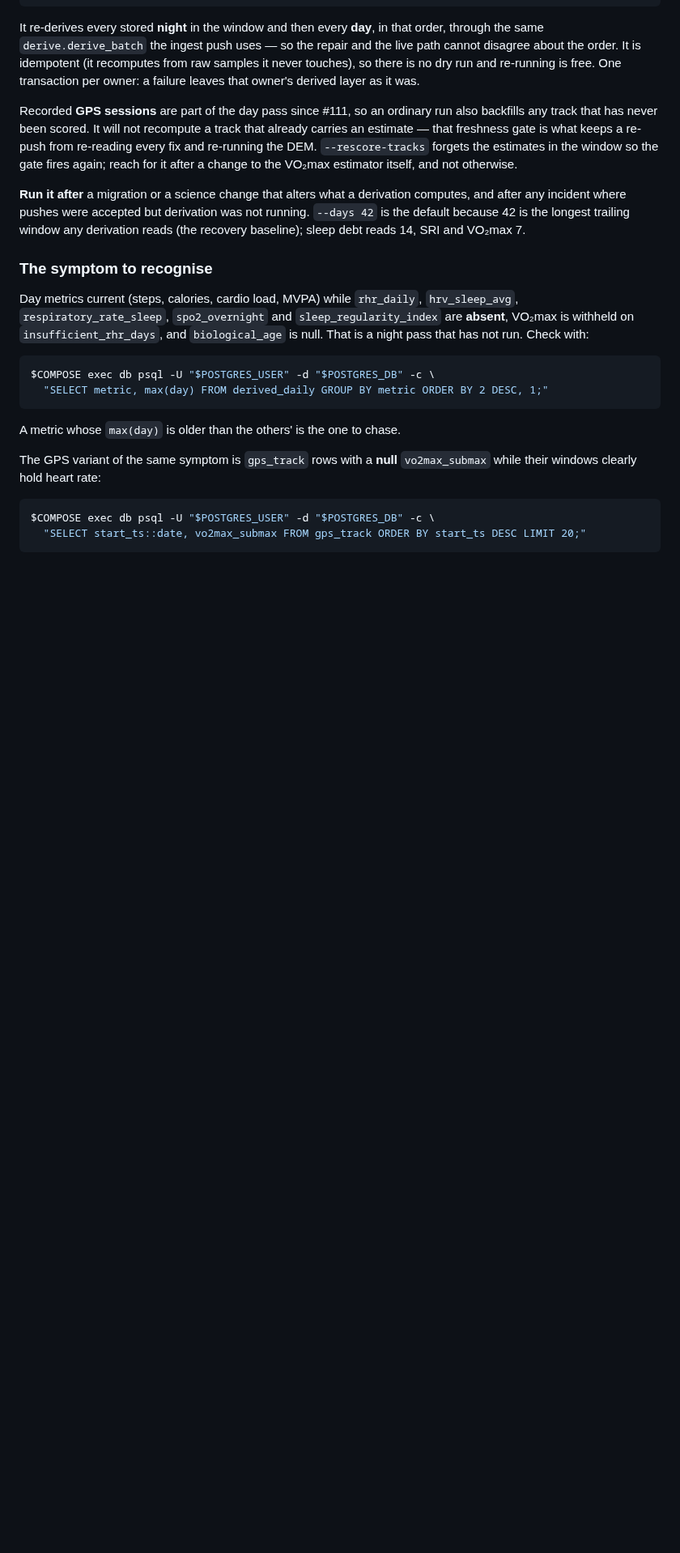
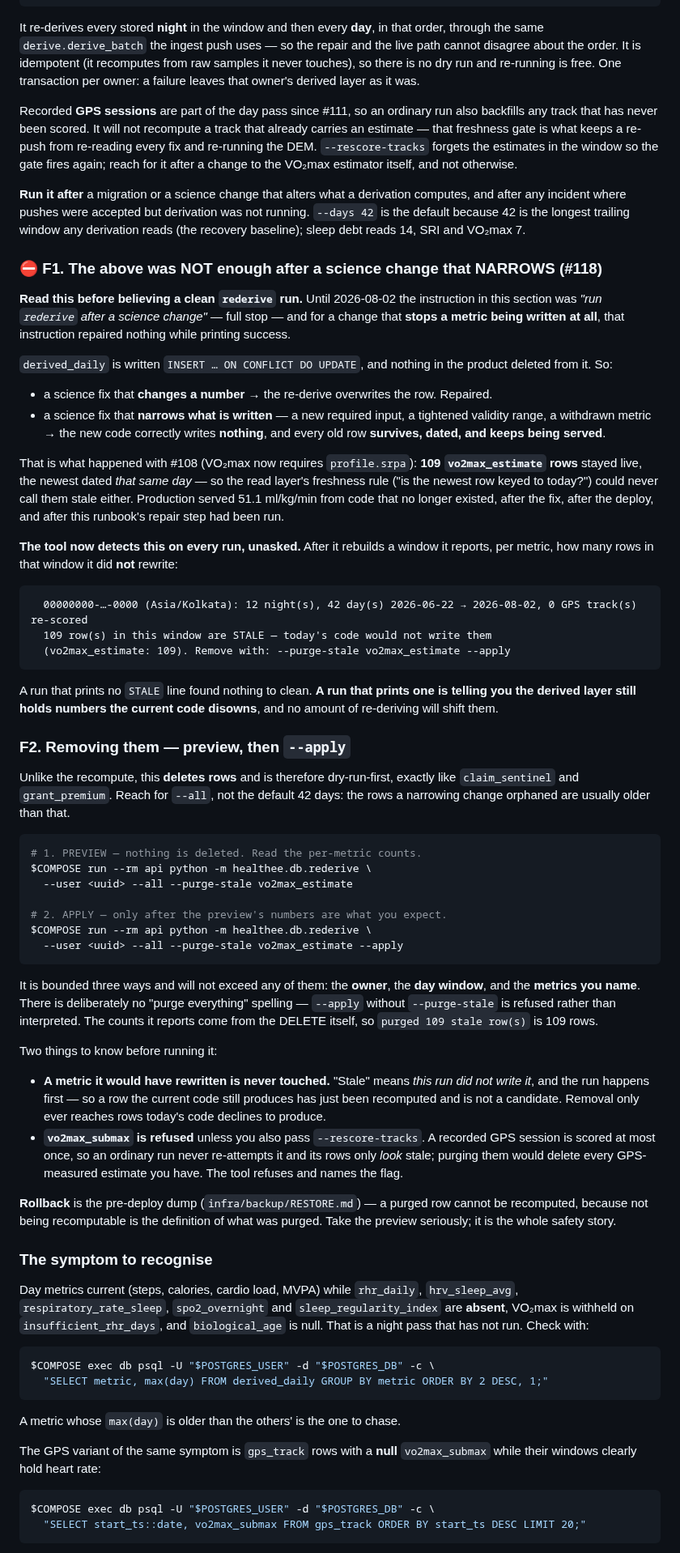
Before and after one commit to Anshuman115/healthee, a Markdown page: infra/DEPLOY.md, the part around one of its changes. Shown at 81% size. Drawn GitHub-style; blank space fills up the shorter version.

Commit message:
docs(deploy): say plainly that the old repair step did not repair a narrowing fix
Section F told the operator to run `rederive` after a science change, full stop.
For a change that stops a metric being written that instruction repaired nothing
while printing success, and it is what the VO2max incident followed to the letter.

F1 now names the failure, shows the `STALE` line the tool prints unasked, and states
the rule: a run with no STALE line found nothing; a run with one is telling you the
derived layer still holds numbers the current code disowns, and no amount of
re-deriving will shift them. F2 is the preview-then-apply removal, its three bounds,
the `vo2max_submax` refusal, and the fact that rollback is a restore — a purged row
cannot be recomputed, because not being recomputable is the definition of what was
purged.

The post-deploy checklist in C gains the same check, so it is read by someone who
never reaches F.

````diff
--- a/infra/DEPLOY.md
+++ b/infra/DEPLOY.md
@@ -545,6 +550,76 @@ computes, and after any incident where pushes were accepted but derivation was n
 running. `--days 42` is the default because 42 is the longest trailing window any
 derivation reads (the recovery baseline); sleep debt reads 14, SRI and VO₂max 7.
 
+### ⛔ F1. The above was NOT enough after a science change that NARROWS (#118)
+
+**Read this before believing a clean `rederive` run.** Until 2026-08-02 the instruction
+in this section was *"run `rederive` after a science change"* — full stop — and for a
+change that **stops a metric being written at all**, that instruction repaired nothing
+while printing success.
+
+`derived_daily` is written `INSERT … ON CONFLICT DO UPDATE`, and nothing in the product
+deleted from it. So:
+
+- a science fix that **changes a number** → the re-derive overwrites the row. Repaired.
+- a science fix that **narrows what is written** — a new required input, a tightened
+  validity range, a withdrawn metric → the new code correctly writes **nothing**, and
+  every old row **survives, dated, and keeps being served**.
+
+That is what happened with #108 (VO₂max now requires `profile.srpa`): **109
+`vo2max_estimate` rows** stayed live, the newest dated *that same day* — so the read
+layer's freshness rule ("is the newest row keyed to today?") could never call them stale
+either. Production served 51.1 ml/kg/min from code that no longer existed, after the fix,
+after the deploy, and after this runbook's repair step had been run.
+
+**The tool now detects this on every run, unasked.** After it rebuilds a window it
+reports, per metric, how many rows in that window it did **not** rewrite:
+
+```
+  00000000-…-0000 (Asia/Kolkata): 12 night(s), 42 day(s) 2026-06-22 → 2026-08-02, 0 GPS track(s) re-scored
+  109 row(s) in this window are STALE — today's code would not write them
+  (vo2max_estimate: 109). Remove with: --purge-stale vo2max_estimate --apply
+```
+
+A run that prints no `STALE` line found nothing to clean. **A run that prints one is
+telling you the derived layer still holds numbers the current code disowns**, and no
+amount of re-deriving will shift them.
+
+### F2. Removing them — preview, then `--apply`
+
+Unlike the recompute, this **deletes rows** and is therefore dry-run-first, exactly like
+`claim_sentinel` and `grant_premium`. Reach for `--all`, not the default 42 days: the
+rows a narrowing change orphaned are usually older than that.
+
+```sh
+# 1. PREVIEW — nothing is deleted. Read the per-metric counts.
+$COMPOSE run --rm api python -m healthee.db.rederive \
+  --user <uuid> --all --purge-stale vo2max_estimate
+
+# 2. APPLY — only after the preview's numbers are what you expect.
+$COMPOSE run --rm api python -m healthee.db.rederive \
+  --user <uuid> --all --purge-stale vo2max_estimate --apply
+```
+
+It is bounded three ways and will not exceed any of them: the **owner**, the **day
+window**, and the **metrics you name**. There is deliberately no "purge everything"
+spelling — `--apply` without `--purge-stale` is refused rather than interpreted. The
+counts it reports come from the DELETE itself, so `purged 109 stale row(s)` is 109 rows.
+
+Two things to know before running it:
+
+- **A metric it would have rewritten is never touched.** "Stale" means *this run did not
+  write it*, and the run happens first — so a row the current code still produces has just
+  been recomputed and is not a candidate. Removal only ever reaches rows today's code
+  declines to produce.
+- **`vo2max_submax` is refused** unless you also pass `--rescore-tracks`. A recorded GPS
+  session is scored at most once, so an ordinary run never re-attempts it and its rows
+  only *look* stale; purging them would delete every GPS-measured estimate you have. The
+  tool refuses and names the flag.
+
+**Rollback** is the pre-deploy dump (`infra/backup/RESTORE.md`) — a purged row cannot be
+recomputed, because not being recomputable is the definition of what was purged. Take the
+preview seriously; it is the whole safety story.
+
 ### The symptom to recognise
 
 Day metrics current (steps, calories, cardio load, MVPA) while `rhr_daily`,
````
Also changed, not shown: other parts of infra/DEPLOY.md (+5 -0 lines).
